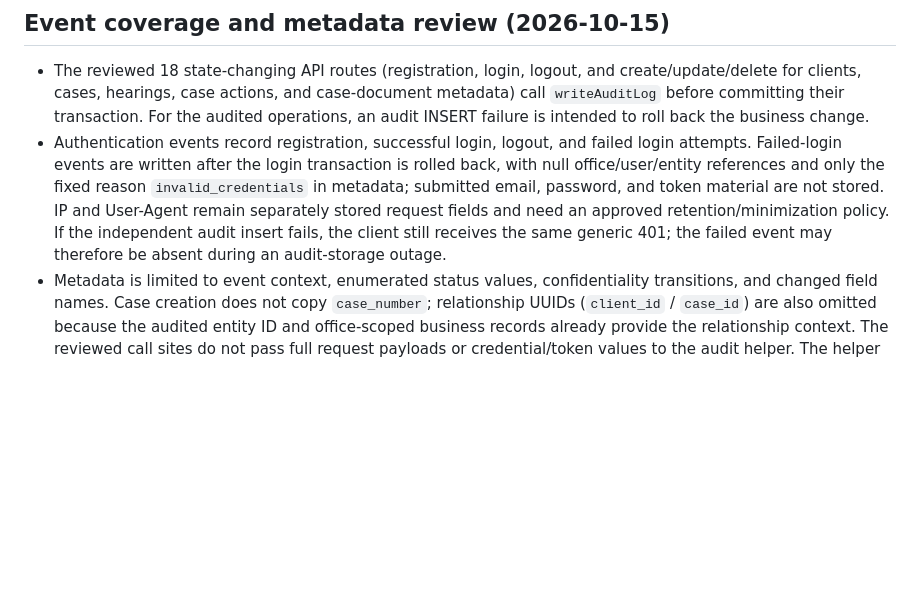
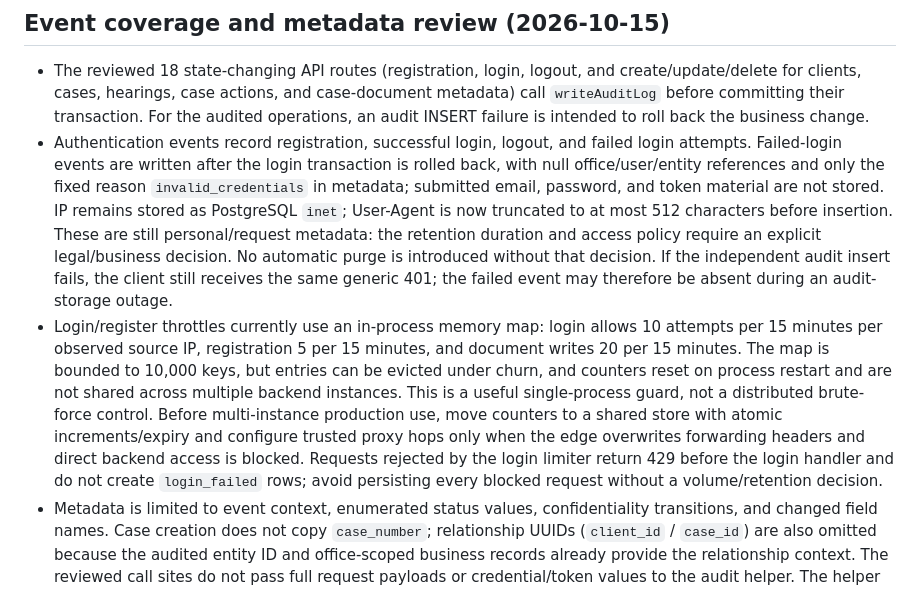
Before and after one commit to fzhtftp-commits/Dadban, a Markdown page: docs/security/audit-logs-retention-review.md, the part around the change. GitHub-like rendering; blank space fills up the shorter version.

Commit message:
docs: record audit privacy and rate-limit boundaries

```diff
--- a/docs/security/audit-logs-retention-review.md
+++ b/docs/security/audit-logs-retention-review.md
@@ -31,7 +31,8 @@ Until those decisions are approved, preserve existing records and do not introdu
 ## Event coverage and metadata review (2026-10-15)
 
 - The reviewed 18 state-changing API routes (registration, login, logout, and create/update/delete for clients, cases, hearings, case actions, and case-document metadata) call `writeAuditLog` before committing their transaction. For the audited operations, an audit INSERT failure is intended to roll back the business change.
-- Authentication events record registration, successful login, logout, and failed login attempts. Failed-login events are written after the login transaction is rolled back, with null office/user/entity references and only the fixed reason `invalid_credentials` in metadata; submitted email, password, and token material are not stored. IP and User-Agent remain separately stored request fields and need an approved retention/minimization policy. If the independent audit insert fails, the client still receives the same generic 401; the failed event may therefore be absent during an audit-storage outage.
+- Authentication events record registration, successful login, logout, and failed login attempts. Failed-login events are written after the login transaction is rolled back, with null office/user/entity references and only the fixed reason `invalid_credentials` in metadata; submitted email, password, and token material are not stored. IP remains stored as PostgreSQL `inet`; User-Agent is now truncated to at most 512 characters before insertion. These are still personal/request metadata: the retention duration and access policy require an explicit legal/business decision. No automatic purge is introduced without that decision. If the independent audit insert fails, the client still receives the same generic 401; the failed event may therefore be absent during an audit-storage outage.
+- Login/register throttles currently use an in-process memory map: login allows 10 attempts per 15 minutes per observed source IP, registration 5 per 15 minutes, and document writes 20 per 15 minutes. The map is bounded to 10,000 keys, but entries can be evicted under churn, and counters reset on process restart and are not shared across multiple backend instances. This is a useful single-process guard, not a distributed brute-force control. Before multi-instance production use, move counters to a shared store with atomic increments/expiry and configure trusted proxy hops only when the edge overwrites forwarding headers and direct backend access is blocked. Requests rejected by the login limiter return 429 before the login handler and do not create `login_failed` rows; avoid persisting every blocked request without a volume/retention decision.
 - Metadata is limited to event context, enumerated status values, confidentiality transitions, and changed field names. Case creation does not copy `case_number`; relationship UUIDs (`client_id` / `case_id`) are also omitted because the audited entity ID and office-scoped business records already provide the relationship context. The reviewed call sites do not pass full request payloads or credential/token values to the audit helper. The helper still records request IP and User-Agent; assess those fields under the approved privacy and retention policy.
 - The SQL security workflow checks effective table privileges for `anon` and `authenticated`, verifies RLS and the same-office INSERT policy, accepts a valid same-office INSERT, and rejects cross-office INSERT, UPDATE, and DELETE. This tests the Supabase `authenticated` role in disposable PostgreSQL, not the configured runtime role of the Node backend.
 - Regression tests check all 18 state-changing routes at source level, including audit-before-commit, rollback paths, metadata minimization, absence of an API audit-log read route, and the session heartbeat exception. Source-contract checks complement, but do not replace, database integration tests.
```
